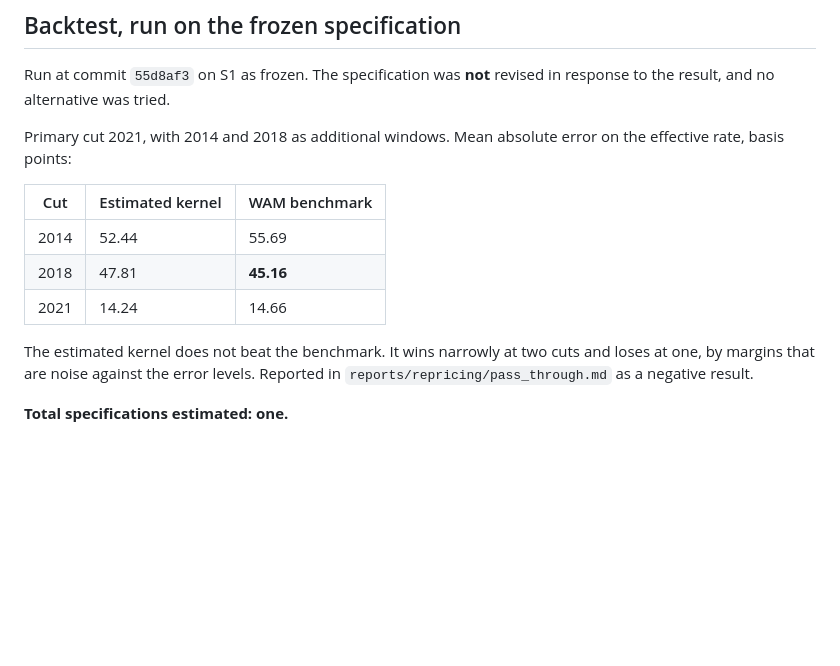
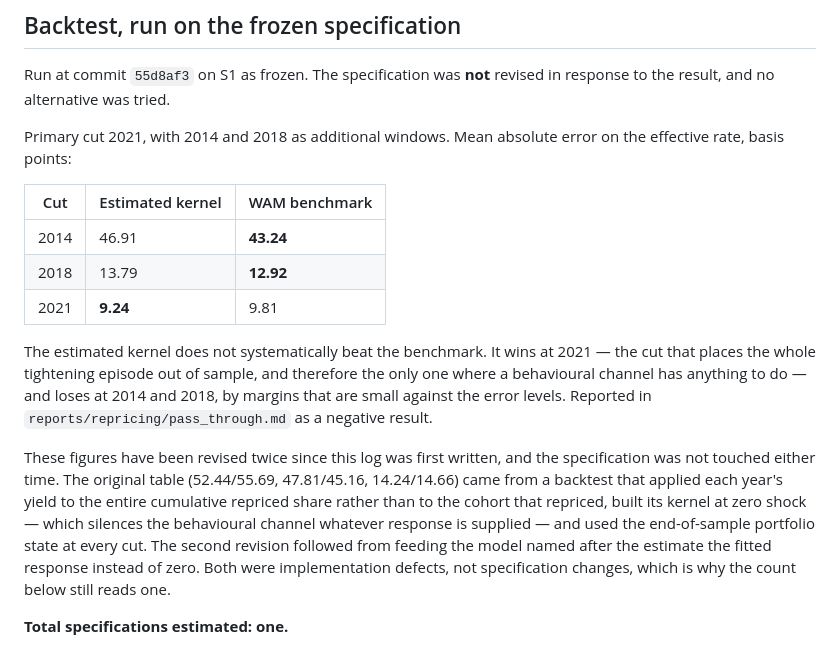
Before and after one commit to DiogoRibeiro7/portugal-public-debt-interest, a Markdown page: docs/specification_log.md, the part around the change. GitHub-like rendering; blank space fills up the shorter version.

```diff
--- a/docs/specification_log.md
+++ b/docs/specification_log.md
@@ -92,12 +92,25 @@ on the effective rate, basis points:
 
 | Cut | Estimated kernel | WAM benchmark |
 | --- | --- | --- |
-| 2014 | 52.44 | 55.69 |
-| 2018 | 47.81 | **45.16** |
-| 2021 | 14.24 | 14.66 |
+| 2014 | 46.91 | **43.24** |
+| 2018 | 13.79 | **12.92** |
+| 2021 | **9.24** | 9.81 |
 
-The estimated kernel does not beat the benchmark. It wins narrowly at two cuts
-and loses at one, by margins that are noise against the error levels. Reported
-in `reports/repricing/pass_through.md` as a negative result.
+The estimated kernel does not systematically beat the benchmark. It wins at
+2021 — the cut that places the whole tightening episode out of sample, and
+therefore the only one where a behavioural channel has anything to do — and
+loses at 2014 and 2018, by margins that are small against the error levels.
+Reported in `reports/repricing/pass_through.md` as a negative result.
+
+These figures have been revised twice since this log was first written, and the
+specification was not touched either time. The original table
+(52.44/55.69, 47.81/45.16, 14.24/14.66) came from a backtest that applied each
+year's yield to the entire cumulative repriced share rather than to the cohort
+that repriced, built its kernel at zero shock — which silences the behavioural
+channel whatever response is supplied — and used the end-of-sample portfolio
+state at every cut. The second revision followed from feeding the model named
+after the estimate the fitted response instead of zero. Both were
+implementation defects, not specification changes, which is why the count below
+still reads one.
 
 **Total specifications estimated: one.**
```
Also changed, not shown: reports/repricing/estimation.md (+51 -26 lines).
